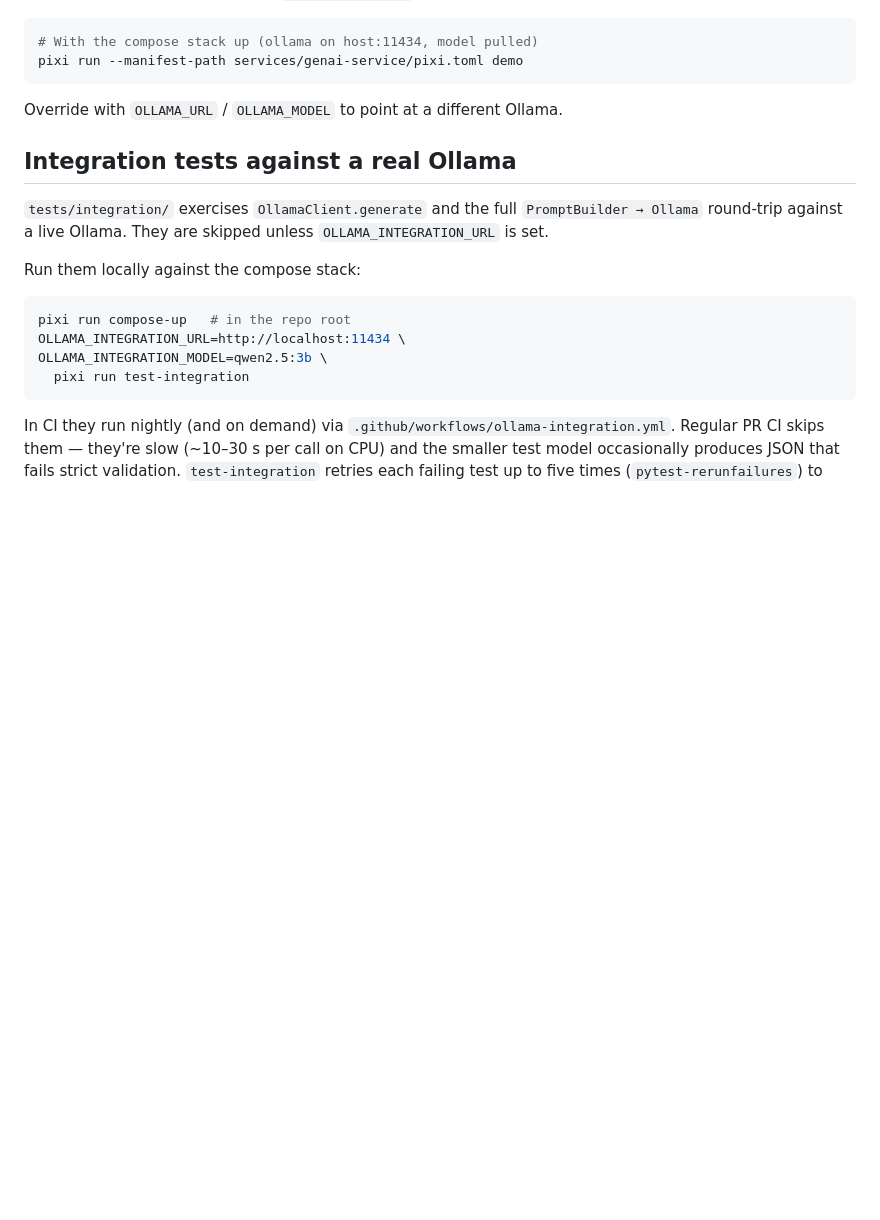
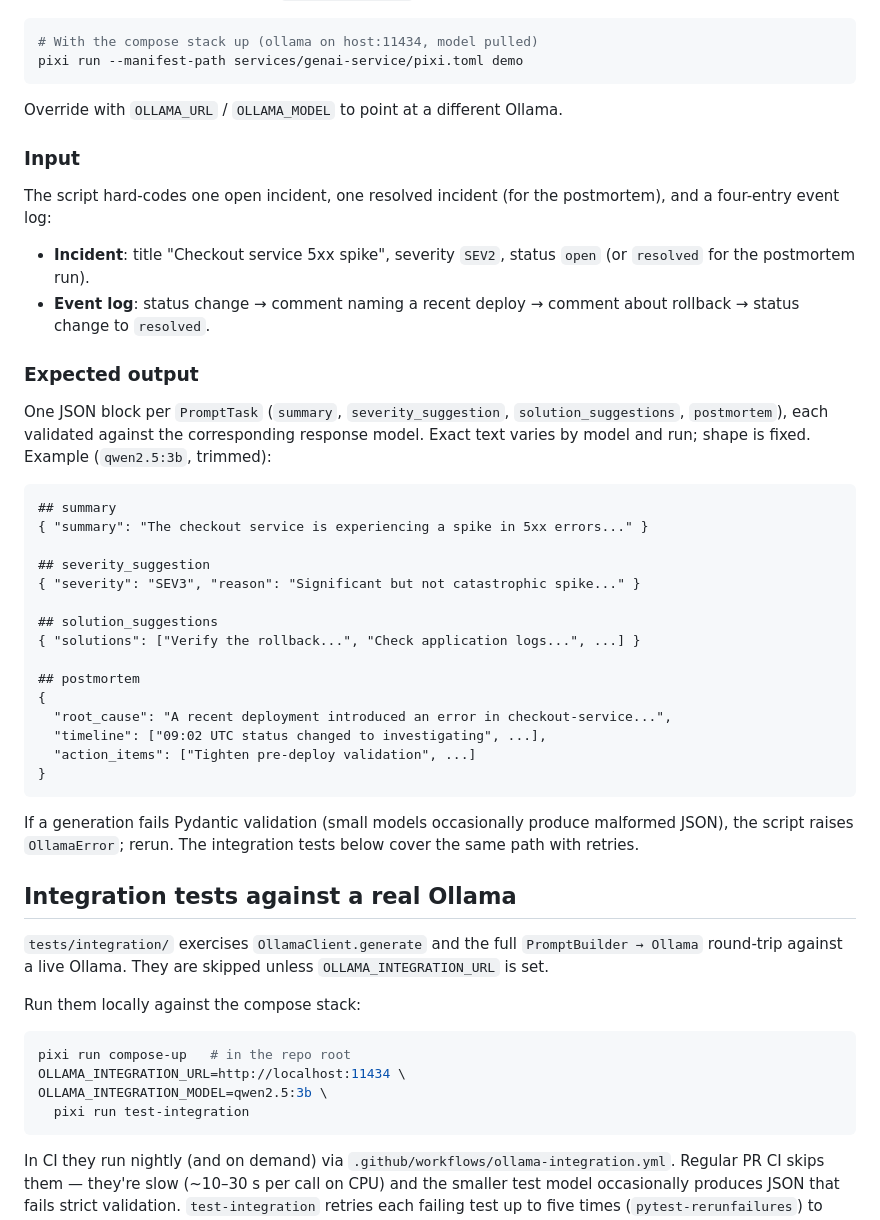
Before and after one commit to AET-DevOps26/team-panic-at-the-console, a Markdown page: services/genai-service/README.md, the part around the change. Drawn GitHub-style; blank space fills up the shorter version.

Commit message:
docs(genai-service): document demo script input and expected output

````diff
--- a/services/genai-service/README.md
+++ b/services/genai-service/README.md
@@ -76,6 +76,37 @@ pixi run --manifest-path services/genai-service/pixi.toml demo
 
 Override with `OLLAMA_URL` / `OLLAMA_MODEL` to point at a different Ollama.
 
+### Input
+
+The script hard-codes one open incident, one resolved incident (for the postmortem), and a four-entry event log:
+
+- **Incident**: title "Checkout service 5xx spike", severity `SEV2`, status `open` (or `resolved` for the postmortem run).
+- **Event log**: status change → comment naming a recent deploy → comment about rollback → status change to `resolved`.
+
+### Expected output
+
+One JSON block per `PromptTask` (`summary`, `severity_suggestion`, `solution_suggestions`, `postmortem`), each validated against the corresponding response model. Exact text varies by model and run; shape is fixed. Example (`qwen2.5:3b`, trimmed):
+
+```text
+## summary
+{ "summary": "The checkout service is experiencing a spike in 5xx errors..." }
+
+## severity_suggestion
+{ "severity": "SEV3", "reason": "Significant but not catastrophic spike..." }
+
+## solution_suggestions
+{ "solutions": ["Verify the rollback...", "Check application logs...", ...] }
+
+## postmortem
+{
+  "root_cause": "A recent deployment introduced an error in checkout-service...",
+  "timeline": ["09:02 UTC status changed to investigating", ...],
+  "action_items": ["Tighten pre-deploy validation", ...]
+}
+```
+
+If a generation fails Pydantic validation (small models occasionally produce malformed JSON), the script raises `OllamaError`; rerun. The integration tests below cover the same path with retries.
+
 ## Integration tests against a real Ollama
 
 `tests/integration/` exercises `OllamaClient.generate` and the full `PromptBuilder → Ollama` round-trip against a live Ollama. They are skipped unless `OLLAMA_INTEGRATION_URL` is set.
````
